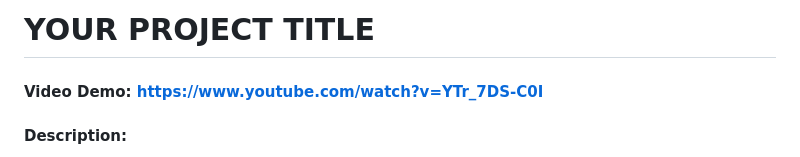
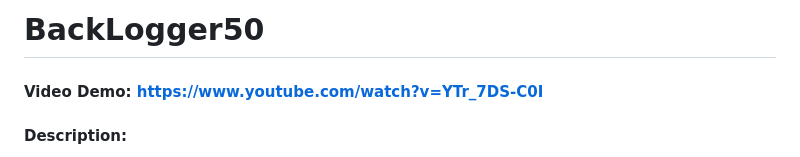
Before and after one commit to DevrimCaner/BackLogger50, a Markdown page: README.md, the part around the change. GitHub-like rendering.

```diff
--- a/README.md
+++ b/README.md
@@ -1,4 +1,4 @@
-# YOUR PROJECT TITLE
+# BackLogger50
 #### Video Demo: https://www.youtube.com/watch?v=YTr_7DS-C0I
 #### Description:
 BackLogger50 is an web app for back logging video games which is made with ReactJS and PHP.
```
